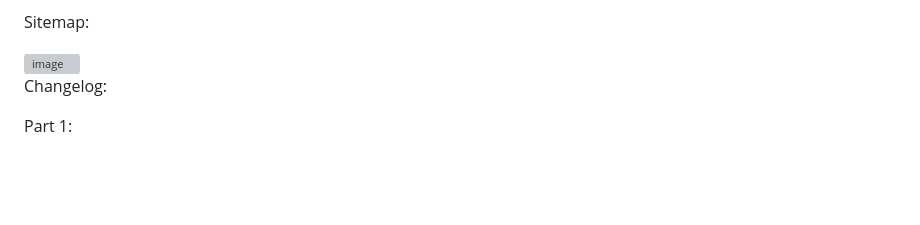
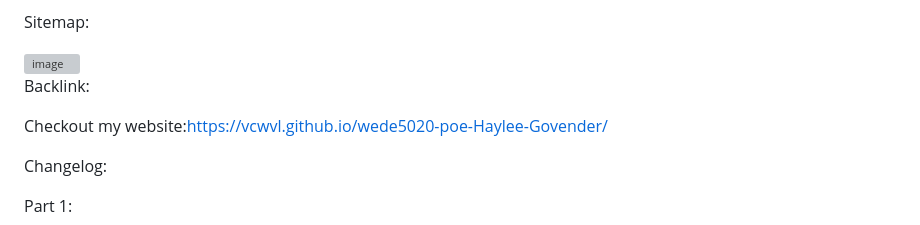
Before and after one commit to VCWVL/wede5020-poe-Haylee-Govender, a Markdown page: README.md, the part around the change. Rendered like a GitHub page; blank space fills up the shorter version; grey boxes are pictures that could not be loaded.

```diff
--- a/README.md
+++ b/README.md
@@ -112,6 +112,10 @@ Sitemap:
 
 <img width="1182" height="1321" alt="image" src="https://github.com/user-attachments/assets/f54912a2-7ae5-495a-8bfd-25dc3c786285" />
 
+Backlink:
+
+Checkout my website:https://vcwvl.github.io/wede5020-poe-Haylee-Govender/
+
 Changelog:
 
 Part 1:
```
